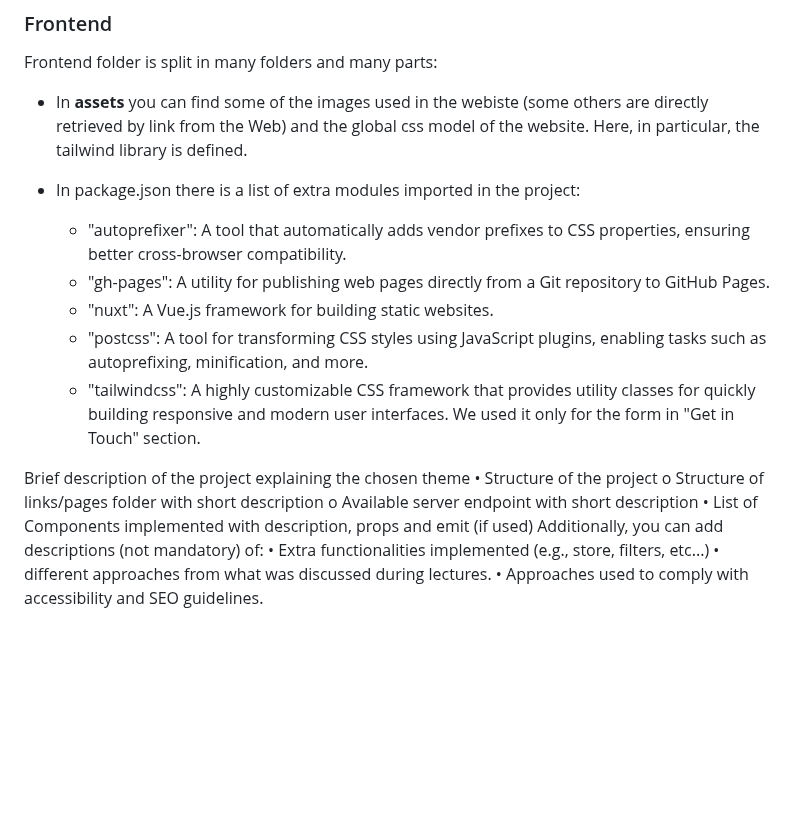
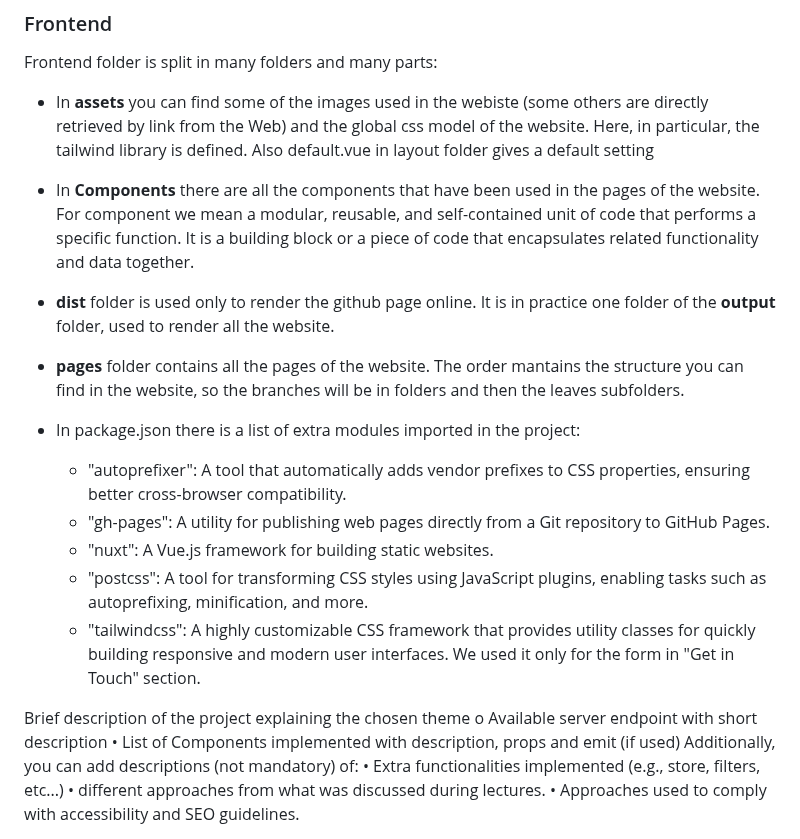
Before and after one commit to accoumar12/hypermedia-applications, a Markdown page: README.md, the part around the change. Drawn GitHub-style; blank space fills up the shorter version.

Commit message:
Frontend update

```diff
--- a/README.md
+++ b/README.md
@@ -91,7 +91,10 @@ const corsOptions = {
 
 ### Frontend
 Frontend folder is split in many folders and many parts:
-- In **assets** you can find some of the images used in the webiste (some others are directly retrieved by link from the Web) and the global css model of the website. Here, in particular, the tailwind library is defined.
+- In **assets** you can find some of the images used in the webiste (some others are directly retrieved by link from the Web) and the global css model of the website. Here, in particular, the tailwind library is defined. Also default.vue in layout folder gives a default setting
+- In **Components** there are all the components that have been used in the pages of the website. For component we mean a modular, reusable, and self-contained unit of code that performs a specific function. It is a building block or a piece of code that encapsulates related functionality and data together.
+- **dist** folder is used only to render the github page online. It is in practice one folder of the **output** folder, used to render all the website.
+- **pages** folder contains all the pages of the website. The order mantains the structure you can find in the website, so the branches will be in folders and then the leaves subfolders.
 
 
 - In package.json there is a list of extra modules imported in the project:
@@ -105,8 +108,6 @@ Frontend folder is split in many folders and many parts:
 
 
 Brief description of the project explaining the chosen theme
-• Structure of the project
-o Structure of links/pages folder with short description
 o Available server endpoint with short description
 • List of Components implemented with description, props and emit (if used)
 Additionally, you can add descriptions (not mandatory) of:
```
